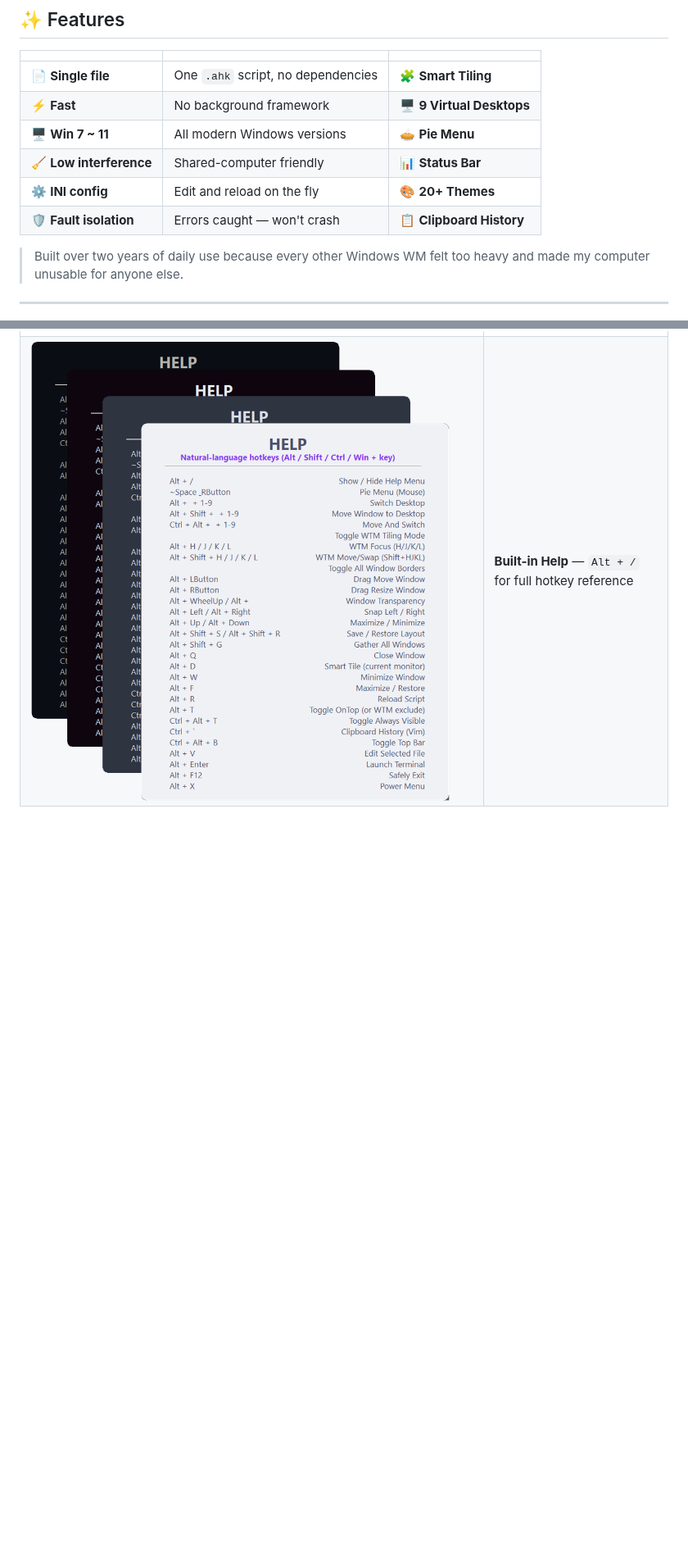
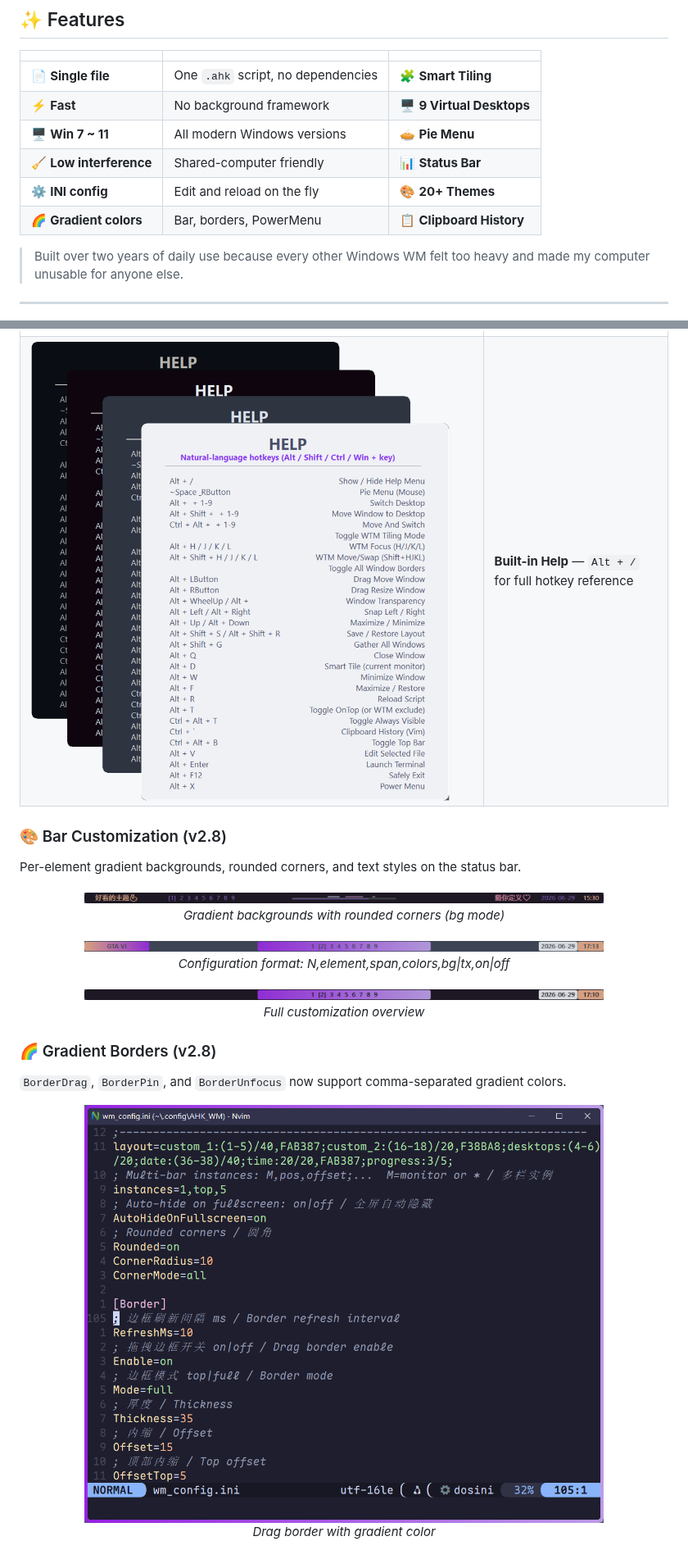
Before and after one commit to EngineeringMechanicsB/AHK_WM, a Markdown page: README.md, 2 parts joined by grey strips. Shown at 82% size. Rendered like a GitHub page; pictures changed too: docs/images/bar-config.png (added), docs/images/bar-fullscreen.png (added), docs/images/bar-layout.png (added); blank space fills up the shorter version.

```diff
--- a/README.md
+++ b/README.md
@@ -60,9 +60,9 @@
 | 📄 **Single file** | One `.ahk` script, no dependencies | 🧩 **Smart Tiling** | One-key layout per monitor |
 | ⚡ **Fast** | No background framework | 🖥️ **9 Virtual Desktops** | Switch, move, gather via hotkeys |
 | 🖥️ **Win 7 ~ 11** | All modern Windows versions | 🥧 **Pie Menu** | `Space + Right Mouse` |
-| 🧹 **Low interference** | Shared-computer friendly | 📊 **Status Bar** | Desktop, clock, date, progress |
+| 🧹 **Low interference** | Shared-computer friendly | 📊 **Status Bar** | Gradient, rounded, multi-monitor |
 | ⚙️ **INI config** | Edit and reload on the fly | 🎨 **20+ Themes** | Nord, Dracula, Catppuccin, etc. |
-| 🛡️ **Fault isolation** | Errors caught — won't crash | 📋 **Clipboard History** | Built-in logger & viewer |
+| 🌈 **Gradient colors** | Bar, borders, PowerMenu | 📋 **Clipboard History** | Built-in logger & viewer |
 
 > Built over two years of daily use because every other Windows WM felt too heavy and made my computer unusable for anyone else.
 
@@ -79,3 +79,31 @@
 | ![Status Bar](docs/images/status-bar.png) | **Status Bar** — desktop indicator, clock, date, progress bar |
 | ![Help Page](docs/images/help-menu.png) | **Built-in Help** — `Alt + /` for full hotkey reference |
 
+### 🎨 Bar Customization (v2.8)
+
+Per-element gradient backgrounds, rounded corners, and text styles on the status bar.
+
+<p align="center">
+  <img src="docs/images/bar-layout.png" alt="Bar Layout" width="80%" />
+  <br/><em>Gradient backgrounds with rounded corners (bg mode)</em>
+</p>
+
+<p align="center">
+  <img src="docs/images/bar-config.png" alt="Bar Config" width="80%" />
+  <br/><em>Configuration format: N,element,span,colors,bg|tx,on|off</em>
+</p>
+
+<p align="center">
+  <img src="docs/images/bar-fullscreen.png" alt="Bar Fullscreen" width="80%" />
+  <br/><em>Full customization overview</em>
+</p>
+
+### 🌈 Gradient Borders (v2.8)
+
+`BorderDrag`, `BorderPin`, and `BorderUnfocus` now support comma-separated gradient colors.
+
+<p align="center">
+  <img src="docs/images/border-gradient.png" alt="Border Gradient" width="80%" />
+  <br/><em>Drag border with gradient color</em>
+</p>
+
```
Also changed, not shown: other parts of README.md (+36 -31 lines), README-zh.md (+65 -27 lines), docs/images/border-fullscreen.png (added), 1 other file.
